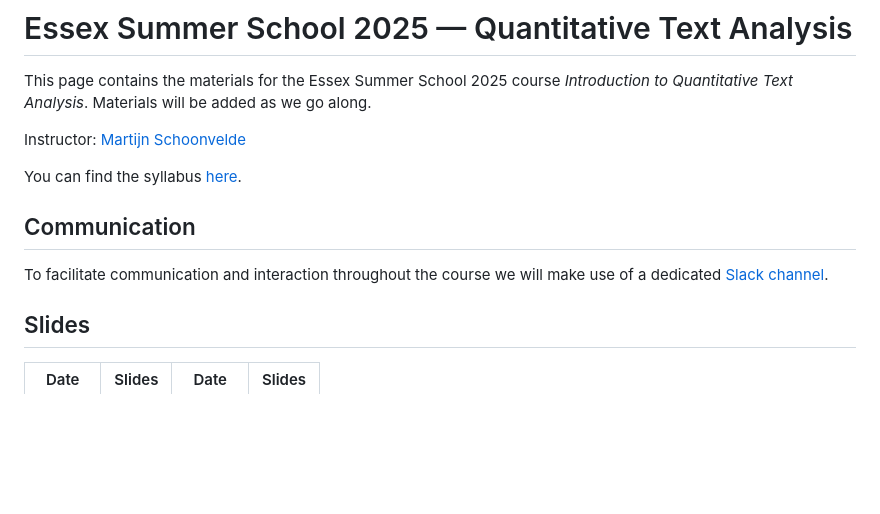
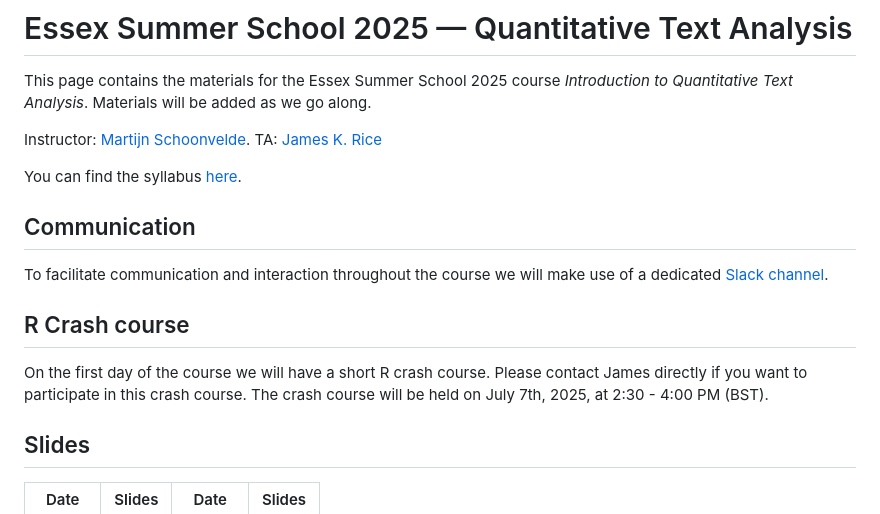
Before and after one commit to hjmschoonvelde/ess_qta_2025, a Markdown page: README.md, the part around the change. Drawn GitHub-style; blank space fills up the shorter version.

```diff
--- a/README.md
+++ b/README.md
@@ -2,13 +2,17 @@
 
 This page contains the materials for the Essex Summer School 2025 course *Introduction to Quantitative Text Analysis*. Materials will be added as we go along.
 
-Instructor: [Martijn Schoonvelde](http://mschoonvelde.com)
+Instructor: [Martijn Schoonvelde](http://mschoonvelde.com). TA: [James K. Rice](https://jameskrice7.github.io/)
 
 You can find the syllabus [here](Syllabus_QTA.pdf).
 
 ## Communication
 
 To facilitate communication and interaction throughout the course we will make use of a dedicated [Slack channel](https://essqta25.slack.com).
+
+## R Crash course
+
+On the first day of the course we will have a short R crash course. Please contact James directly if you want to participate in this crash course. The crash course will be held on July 7th, 2025, at 2:30 - 4:00 PM (BST).
 
 ## Slides
 
```
